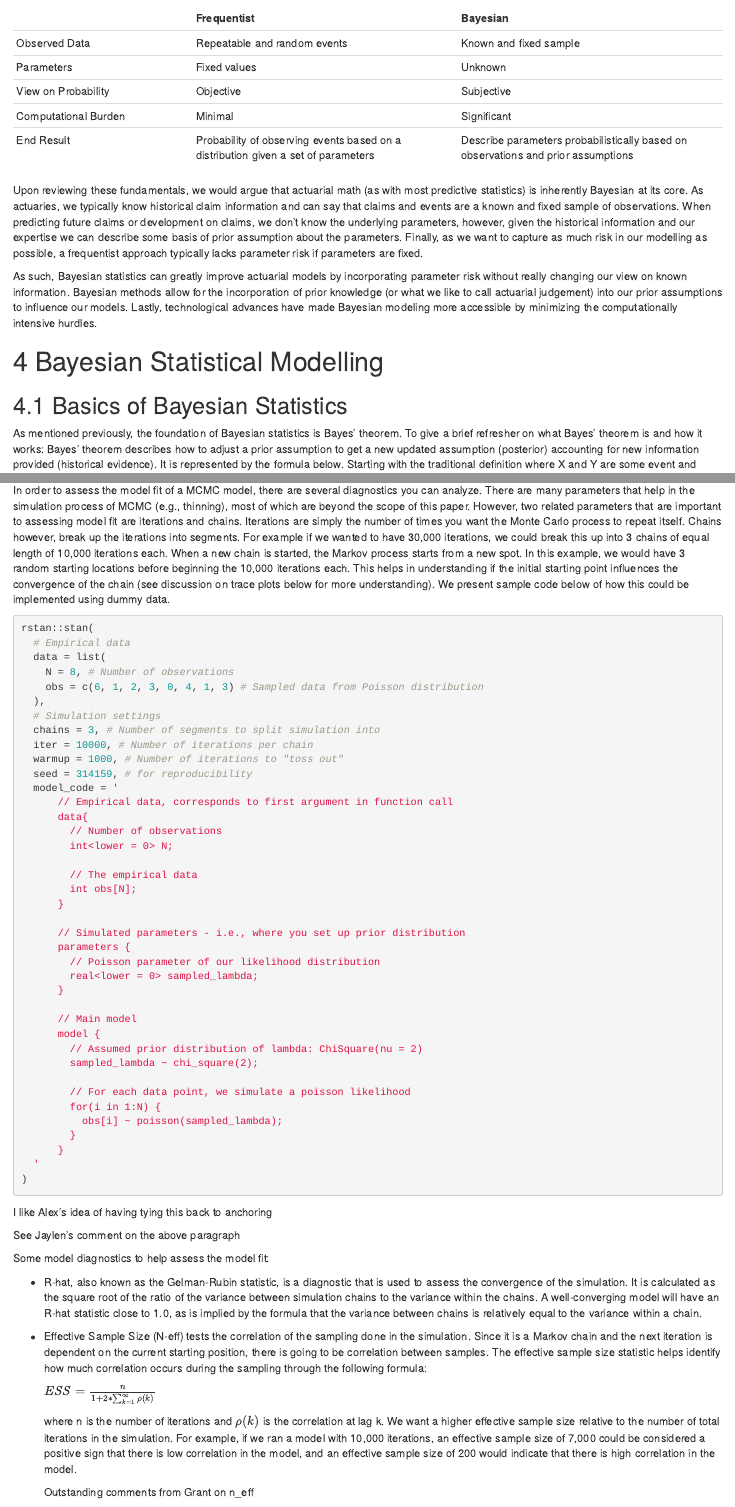
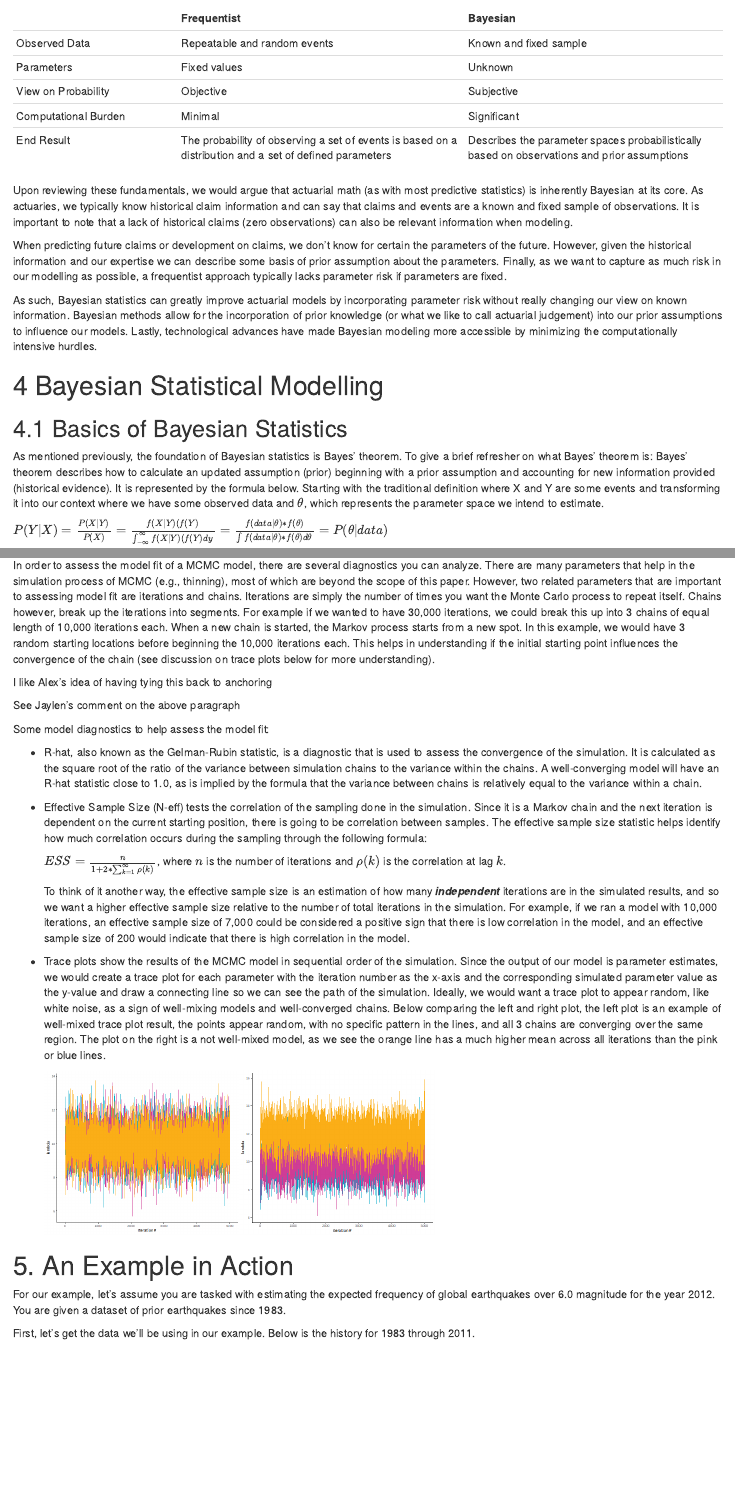
Before and after one commit to spennyhm/bayesian_mcmc_paper, an R Markdown document (paper.Rmd): the page in a window 1100 px wide, from 3320 px down, and a second part further down, joined at a grey line. Rendered offline with R 4.5, knitr and Pandoc, with nearby package versions; drawn as R Markdown's standard HTML page in place of the format the file asks for; some code elsewhere in the file could not run offline; common packages that the code uses without loading them are loaded.

Commit message:
KS edits 2026-03-17

````diff
--- a/paper.Rmd
+++ b/paper.Rmd
@@ -122,15 +122,17 @@ Bayesian statistics may sound familiar to you, as the core of Bayesian statistic
 
 Most people, and specifically actuaries, rely on frequentist statistics for their analyses. Some of the main distinctions between the two types of inference are:
 
-|                      | Frequentist                                                                       | Bayesian                                                                          |
-|------------------|---------------------------|---------------------------|
-| Observed Data        | Repeatable and random events                                                      | Known and fixed sample                                                            |
-| Parameters           | Fixed values                                                                      | Unknown                                                                           |
-| View on Probability  | Objective                                                                         | Subjective                                                                        |
-| Computational Burden | Minimal                                                                           | Significant                                                                       |
-| End Result           | Probability of observing events based on a distribution given a set of parameters | Describe parameters probabilistically based on observations and prior assumptions |
+|                      | Frequentist                                                                                             | Bayesian                                                                                     |
+|-----------------|-----------------------------|--------------------------|
+| Observed Data        | Repeatable and random events                                                                            | Known and fixed sample                                                                       |
+| Parameters           | Fixed values                                                                                            | Unknown                                                                                      |
+| View on Probability  | Objective                                                                                               | Subjective                                                                                   |
+| Computational Burden | Minimal                                                                                                 | Significant                                                                                  |
+| End Result           | The probability of observing a set of events is based on a distribution and a set of defined parameters | Describes the parameter spaces probabilistically based on observations and prior assumptions |
 
-Upon reviewing these fundamentals, we would argue that actuarial math (as with most predictive statistics) is inherently Bayesian at its core. As actuaries, we typically know historical claim information and can say that claims and events are a known and fixed sample of observations. When predicting future claims or development on claims, we don’t know the underlying parameters, however, given the historical information and our expertise we can describe some basis of prior assumption about the parameters. Finally, as we want to capture as much risk in our modelling as possible, a frequentist approach typically lacks parameter risk if parameters are fixed.
+Upon reviewing these fundamentals, we would argue that actuarial math (as with most predictive statistics) is inherently Bayesian at its core. As actuaries, we typically know historical claim information and can say that claims and events are a known and fixed sample of observations. It is important to note that a lack of historical claims (zero observations) can also be relevant information when modeling.
+
+When predicting future claims or development on claims, we don’t know for certain the parameters of the future. However, given the historical information and our expertise we can describe some basis of prior assumption about the parameters. Finally, as we want to capture as much risk in our modelling as possible, a frequentist approach typically lacks parameter risk if parameters are fixed.
 
 As such, Bayesian statistics can greatly improve actuarial models by incorporating parameter risk without really changing our view on known information. Bayesian methods allow for the incorporation of prior knowledge (or what we like to call actuarial judgement) into our prior assumptions to influence our models. Lastly, technological advances have made Bayesian modeling more accessible by minimizing the computationally intensive hurdles.
 
@@ -138,7 +140,7 @@ As such, Bayesian statistics can greatly improve actuarial models by incorporati
 
 ## 4.1 Basics of Bayesian Statistics
 
-As mentioned previously, the foundation of Bayesian statistics is Bayes' theorem. To give a brief refresher on what Bayes' theorem is and how it works: Bayes' theorem describes how to adjust a prior assumption to get a new updated assumption (posterior) accounting for new information provided (historical evidence). It is represented by the formula below. Starting with the traditional definition where X and Y are some event and transforming it into our context where $\theta$ represents the parameter space we intend to estimate.
+As mentioned previously, the foundation of Bayesian statistics is Bayes' theorem. To give a brief refresher on what Bayes' theorem is: Bayes' theorem describes how to calculate an updated assumption (prior) beginning with a prior assumption and accounting for new information provided (historical evidence). It is represented by the formula below. Starting with the traditional definition where X and Y are some events and transforming it into our context where we have some observed data and $\theta$, which represents the parameter space we intend to estimate.
 
 $P(Y|X) = \frac{P(X|Y)}{P(X)} = \frac{f(X|Y)(f(Y)}{\int_{-\infty}^{\infty} f(X|Y)(f(Y)dy} = \frac{f(data|\theta)*f(\theta)}{\int f(data|\theta)*f(\theta)d\theta} = P(\theta|data)$
 
@@ -191,49 +193,7 @@ This example is a version of the Metropolis-Hastings algorithm, which is a form
 
 MCMC can be executed using Stan, an open-source software, via common coding languages (e.g., Python and R). Later in this paper we dive into a comparison of MCMC fits verses traditional methods and provide a real example of fitting an MCMC process. In this paper, we leverage the RStan package, though there are numerous other packages that can be used (RStan leverages Hamiltonian Monte Carlo).
 
-In order to assess the model fit of a MCMC model, there are several diagnostics you can analyze. There are many parameters that help in the simulation process of MCMC (e.g., thinning), most of which are beyond the scope of this paper. However, two related parameters that are important to assessing model fit are iterations and chains. Iterations are simply the number of times you want the Monte Carlo process to repeat itself. Chains however, break up the iterations into segments. For example if we wanted to have 30,000 iterations, we could break this up into 3 chains of equal length of 10,000 iterations each. When a new chain is started, the Markov process starts from a new spot. In this example, we would have 3 random starting locations before beginning the 10,000 iterations each. This helps in understanding if the initial starting point influences the convergence of the chain (see discussion on trace plots below for more understanding). We present sample code below of how this could be implemented using dummy data.
-
-```{r sample_stan_code, eval=FALSE, include=TRUE}
-rstan::stan(
-  # Empirical data
-  data = list(
-    N = 8, # Number of observations
-    obs = c(6, 1, 2, 3, 0, 4, 1, 3) # Sampled data from Poisson distribution
-  ),
-  # Simulation settings
-  chains = 3, # Number of segments to split simulation into
-  iter = 10000, # Number of iterations per chain
-  warmup = 1000, # Number of iterations to "toss out"
-  seed = 314159, # for reproducibility
-  model_code = '
-      // Empirical data, corresponds to first argument in function call
-      data{
-        // Number of observations
-        int<lower = 0> N;
-
-        // The empirical data
-        int obs[N];
-      }
-
-      // Simulated parameters - i.e., where you set up prior distribution
-      parameters {
-        // Poisson parameter of our likelihood distribution
-        real<lower = 0> sampled_lambda;
-      }
-
-      // Main model
-      model {
-        // Assumed prior distribution of lambda: ChiSquare(nu = 2)
-        sampled_lambda ~ chi_square(2);
-
-        // For each data point, we simulate a poisson likelihood
-        for(i in 1:N) {
-          obs[i] ~ poisson(sampled_lambda);
-        }
-      }
-  '
-)
-```
+In order to assess the model fit of a MCMC model, there are several diagnostics you can analyze. There are many parameters that help in the simulation process of MCMC (e.g., thinning), most of which are beyond the scope of this paper. However, two related parameters that are important to assessing model fit are iterations and chains. Iterations are simply the number of times you want the Monte Carlo process to repeat itself. Chains however, break up the iterations into segments. For example if we wanted to have 30,000 iterations, we could break this up into 3 chains of equal length of 10,000 iterations each. When a new chain is started, the Markov process starts from a new spot. In this example, we would have 3 random starting locations before beginning the 10,000 iterations each. This helps in understanding if the initial starting point influences the convergence of the chain (see discussion on trace plots below for more understanding).
 
 ::: {custom-style="Highlight"}
 I like Alex's idea of having tying this back to anchoring
@@ -249,13 +209,9 @@ Some model diagnostics to help assess the model fit:
 
 -   Effective Sample Size (N-eff) tests the correlation of the sampling done in the simulation. Since it is a Markov chain and the next iteration is dependent on the current starting position, there is going to be correlation between samples. The effective sample size statistic helps identify how much correlation occurs during the sampling through the following formula:
 
-    $ESS = \frac{n}{1 + 2*\sum_{k=1}^{\infty} \rho (k)}$
+    $ESS = \frac{n}{1 + 2*\sum_{k=1}^{\infty} \rho (k)}$, where $n$ is the number of iterations and $\rho (k)$ is the correlation at lag $k$.
 
-    where n is the number of iterations and $\rho (k)$ is the correlation at lag k. We want a higher effective sample size relative to the number of total iterations in the simulation. For example, if we ran a model with 10,000 iterations, an effective sample size of 7,000 could be considered a positive sign that there is low correlation in the model, and an effective sample size of 200 would indicate that there is high correlation in the model.
-
-    ::: {custom-style="Highlight"}
-    Outstanding comments from Grant on n_eff
-    :::
+    To think of it another way, the effective sample size is an estimation of how many ***independent*** iterations are in the simulated results, and so we want a higher effective sample size relative to the number of total iterations in the simulation. For example, if we ran a model with 10,000 iterations, an effective sample size of 7,000 could be considered a positive sign that there is low correlation in the model, and an effective sample size of 200 would indicate that there is high correlation in the model.
 
 -   Trace plots show the results of the MCMC model in sequential order of the simulation. Since the output of our model is parameter estimates, we would create a trace plot for each parameter with the iteration number as the x-axis and the corresponding simulated parameter value as the y-value and draw a connecting line so we can see the path of the simulation. Ideally, we would want a trace plot to appear random, like white noise, as a sign of well-mixing models and well-converged chains. Below comparing the left and right plot, the left plot is an example of well-mixed trace plot result, the points appear random, with no specific pattern in the lines, and all 3 chains are converging over the same region. The plot on the right is a not well-mixed model, as we see the orange line has a much higher mean across all iterations than the pink or blue lines.
 
````
Also changed, not shown: paper.Rmd (32 more changed lines), 1 other file.
